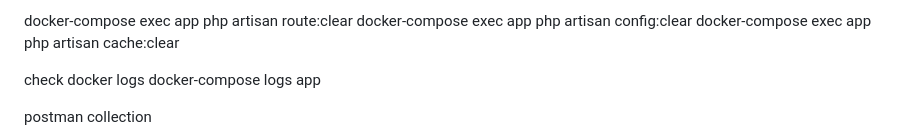
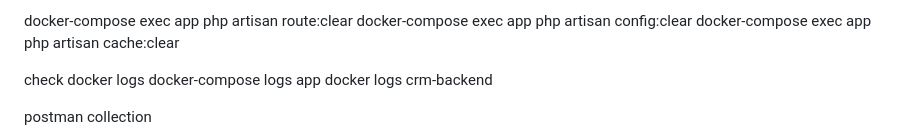
Before and after one commit to omkarchoudhary/crm-app, a Markdown page: README.md, the part around the change. GitHub-like rendering.

Commit message:
Update README.md
Add log command of docker

```diff
--- a/README.md
+++ b/README.md
@@ -19,6 +19,8 @@ docker-compose exec app php artisan config:clear
 docker-compose exec app php artisan cache:clear
 
 check docker logs docker-compose logs app
+docker logs crm-backend
+
 
 postman collection
 
```
